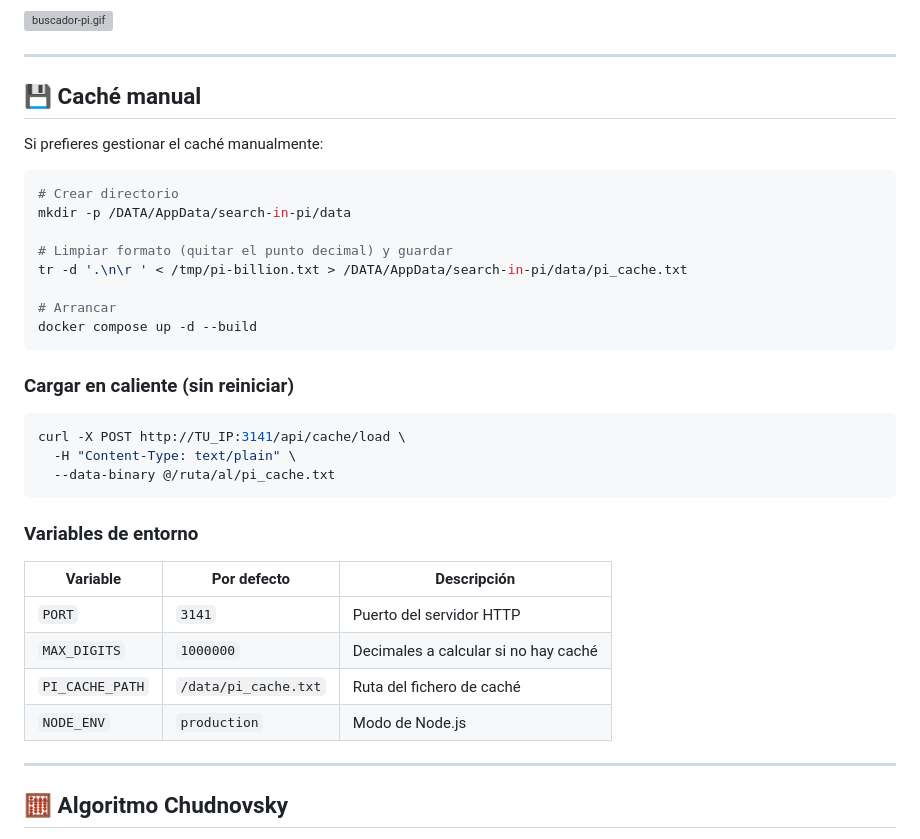
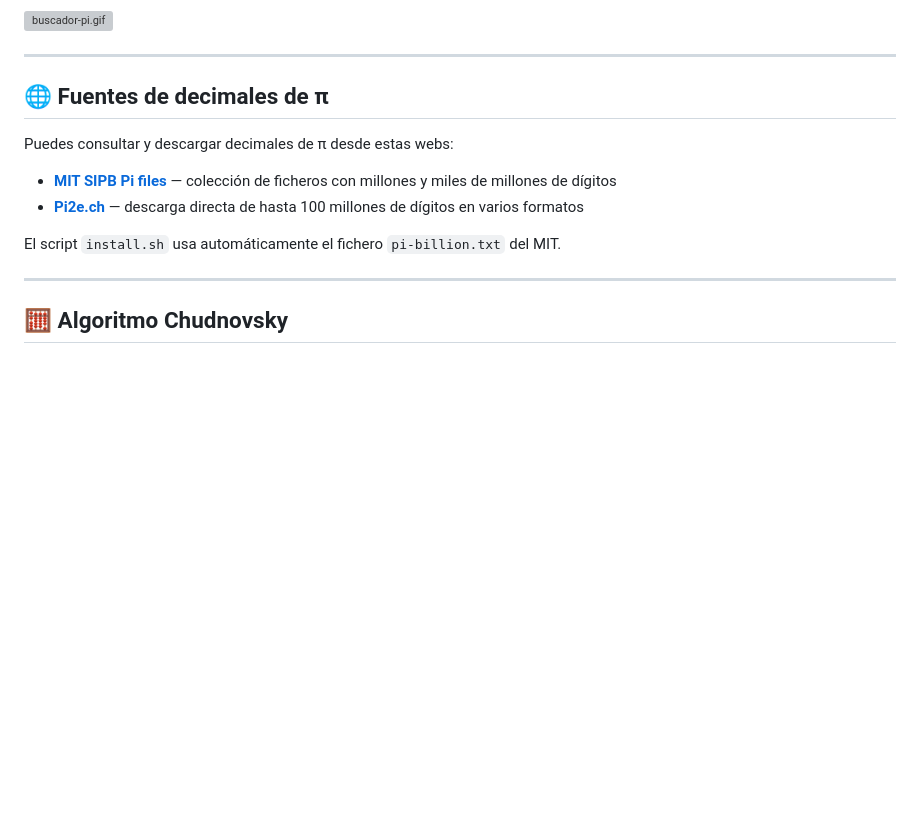
Before and after one commit to luisjsolsona/Search-in-Pi, a Markdown page: README.md, the part around the change. Drawn GitHub-style; blank space fills up the shorter version; grey boxes are pictures that could not be loaded.

Commit message:
docs: quitar sección caché manual, añadir fuentes de decimales de π

````diff
--- a/README.md
+++ b/README.md
@@ -53,37 +53,14 @@ Si ya tienes el fichero descargado en `/tmp/pi-billion.txt`, el script lo detect
 
 ---
 
-## 💾 Caché manual
+## 🌐 Fuentes de decimales de π
 
-Si prefieres gestionar el caché manualmente:
+Puedes consultar y descargar decimales de π desde estas webs:
 
-```bash
-# Crear directorio
-mkdir -p /DATA/AppData/search-in-pi/data
+- **[MIT SIPB Pi files](https://stuff.mit.edu/afs/sipb/contrib/pi/)** — colección de ficheros con millones y miles de millones de dígitos
+- **[Pi2e.ch](https://pi2e.ch/blog/2017/03/10/pi-digits-download/)** — descarga directa de hasta 100 millones de dígitos en varios formatos
 
-# Limpiar formato (quitar el punto decimal) y guardar
-tr -d '.\n\r ' < /tmp/pi-billion.txt > /DATA/AppData/search-in-pi/data/pi_cache.txt
-
-# Arrancar
-docker compose up -d --build
-```
-
-### Cargar en caliente (sin reiniciar)
-
-```bash
-curl -X POST http://TU_IP:3141/api/cache/load \
-  -H "Content-Type: text/plain" \
-  --data-binary @/ruta/al/pi_cache.txt
-```
-
-### Variables de entorno
-
-| Variable | Por defecto | Descripción |
-|---|---|---|
-| `PORT` | `3141` | Puerto del servidor HTTP |
-| `MAX_DIGITS` | `1000000` | Decimales a calcular si no hay caché |
-| `PI_CACHE_PATH` | `/data/pi_cache.txt` | Ruta del fichero de caché |
-| `NODE_ENV` | `production` | Modo de Node.js |
+El script `install.sh` usa automáticamente el fichero `pi-billion.txt` del MIT.
 
 ---
 
````
